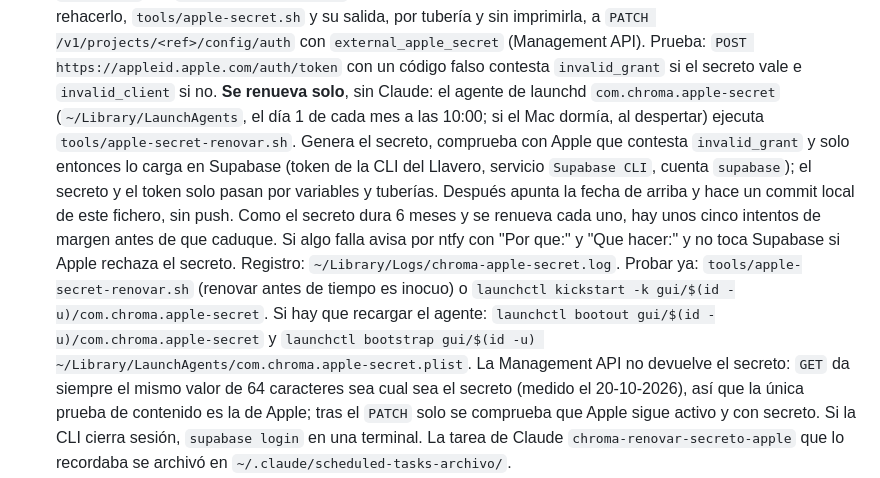
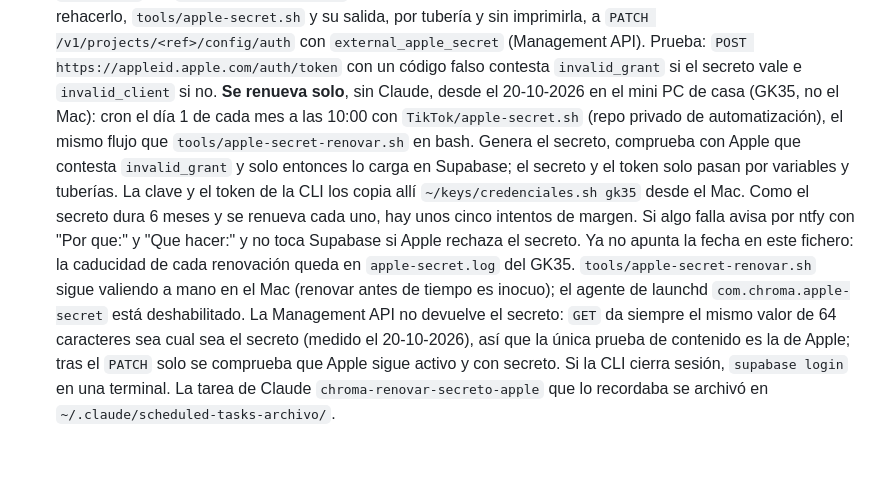
Before and after one commit to BaltaJmn/color, a Markdown page: store/servidor.md, the part around the change. Drawn GitHub-style; blank space fills up the shorter version.

Commit message:
servidor.md: el secreto de Apple se renueva en el mini PC, no en el Mac
El Mac ya no corre nada automatico: la renovacion mensual paso al GK35 con el resto.

Co-Authored-By: Claude Opus 5.5 <noreply@anthropic.com>

```diff
--- a/store/servidor.md
+++ b/store/servidor.md
@@ -94,18 +94,16 @@ Hecho el 19-10-2026.
   salida, por tubería y sin imprimirla, a `PATCH /v1/projects/<ref>/config/auth` con
   `external_apple_secret` (Management API). Prueba: `POST https://appleid.apple.com/auth/token` con un
   código falso contesta `invalid_grant` si el secreto vale e `invalid_client` si no.
-  **Se renueva solo**, sin Claude: el agente de launchd `com.chroma.apple-secret`
-  (`~/Library/LaunchAgents`, el día 1 de cada mes a las 10:00; si el Mac dormía, al despertar) ejecuta
-  `tools/apple-secret-renovar.sh`. Genera el secreto, comprueba con Apple que contesta `invalid_grant` y
-  solo entonces lo carga en Supabase (token de la CLI del Llavero, servicio `Supabase CLI`, cuenta
-  `supabase`); el secreto y el token solo pasan por variables y tuberías. Después apunta la fecha de
-  arriba y hace un commit local de este fichero, sin push. Como el secreto dura 6 meses y se renueva
-  cada uno, hay unos cinco intentos de margen antes de que caduque. Si algo falla avisa por ntfy con
-  "Por que:" y "Que hacer:" y no toca Supabase si Apple rechaza el secreto. Registro:
-  `~/Library/Logs/chroma-apple-secret.log`. Probar ya: `tools/apple-secret-renovar.sh` (renovar antes de
-  tiempo es inocuo) o `launchctl kickstart -k gui/$(id -u)/com.chroma.apple-secret`. Si hay que
-  recargar el agente: `launchctl bootout gui/$(id -u)/com.chroma.apple-secret` y `launchctl bootstrap
-  gui/$(id -u) ~/Library/LaunchAgents/com.chroma.apple-secret.plist`. La Management API no devuelve el
+  **Se renueva solo**, sin Claude, desde el 20-10-2026 en el mini PC de casa (GK35, no el Mac): cron el día 1
+  de cada mes a las 10:00 con `TikTok/apple-secret.sh` (repo privado de automatización), el mismo flujo que
+  `tools/apple-secret-renovar.sh` en bash. Genera el secreto, comprueba con Apple que contesta `invalid_grant`
+  y solo entonces lo carga en Supabase; el secreto y el token solo pasan por variables y tuberías. La clave
+  y el token de la CLI los copia allí `~/keys/credenciales.sh gk35` desde el Mac. Como el secreto dura 6 meses
+  y se renueva cada uno, hay unos cinco intentos de margen. Si algo falla avisa por ntfy con "Por que:" y
+  "Que hacer:" y no toca Supabase si Apple rechaza el secreto. Ya no apunta la fecha en este fichero: la
+  caducidad de cada renovación queda en `apple-secret.log` del GK35. `tools/apple-secret-renovar.sh` sigue
+  valiendo a mano en el Mac (renovar antes de tiempo es inocuo); el agente de launchd
+  `com.chroma.apple-secret` está deshabilitado. La Management API no devuelve el
   secreto: `GET` da siempre el mismo valor de 64 caracteres sea cual sea el secreto (medido el
   20-10-2026), así que la única prueba de contenido es la de Apple; tras el `PATCH` solo se comprueba que
   Apple sigue activo y con secreto. Si la CLI cierra sesión, `supabase login` en una terminal.
```
